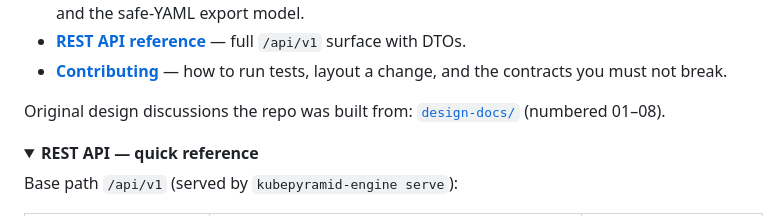
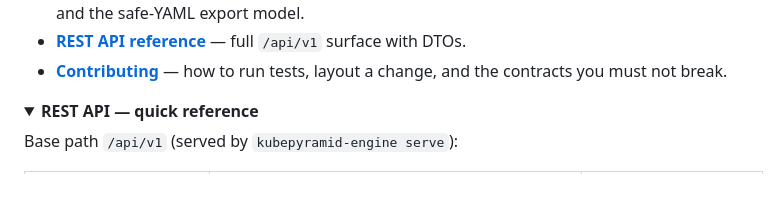
Before and after one commit to ybhatnagar/kube-pyramid, a Markdown page: README.md, the part around the change. GitHub-like rendering; folded sections open; blank space fills up the shorter version.

```diff
--- a/README.md
+++ b/README.md
@@ -155,9 +155,6 @@ Full guide (external DB, ingress, kind/minikube demo, RBAC): [**docs/deployment.
 - [**Contributing**](docs/contributing.md) — how to run tests, layout a
   change, and the contracts you must not break.
 
-Original design discussions the repo was built from: [`design-docs/`](design-docs/)
-(numbered 01–08).
-
 <details>
 <summary><b>REST API — quick reference</b></summary>
 
```
Also changed, not shown: docs/architecture.md (+9 -5 lines), docs/quickstart.md (+1 -1 lines).
